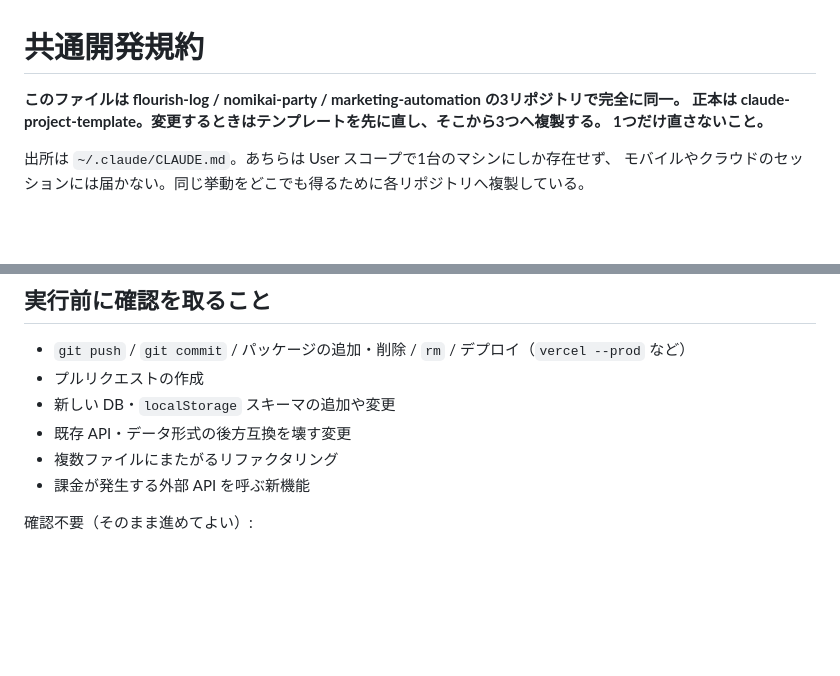
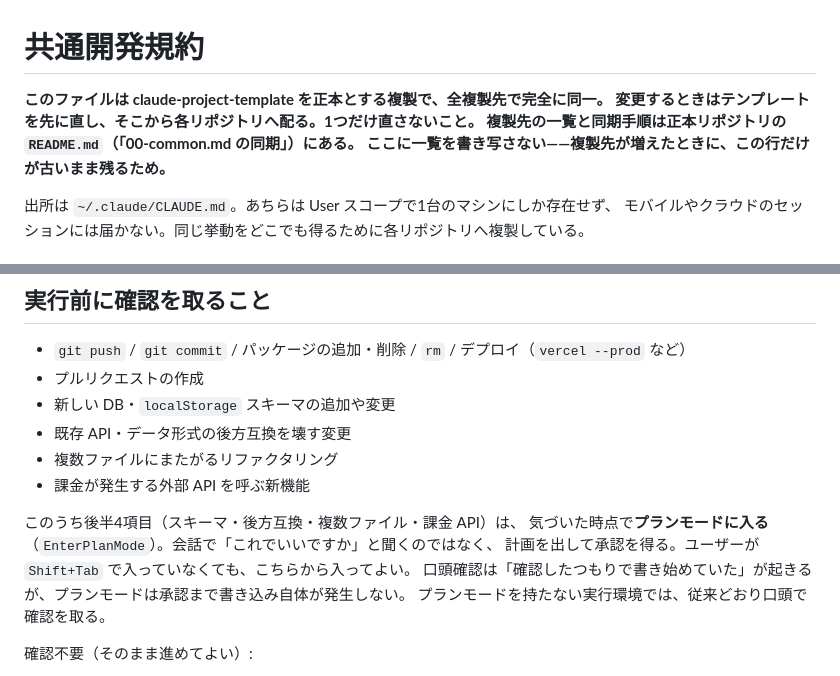
Before and after one commit to yugetayuki/flourish-log, a Markdown page: .claude/rules/00-common.md, 2 parts joined by grey strips. GitHub-like rendering; blank space fills up the shorter version.

Commit message:
docs: 共通規約を正本から再配布（プランモード）
正本 claude-project-template の 7abf885 を各リポジトリへ配る。

Co-Authored-By: Claude Opus 5 (1M context) <noreply@anthropic.com>

```diff
--- a/.claude/rules/00-common.md
+++ b/.claude/rules/00-common.md
@@ -1,8 +1,9 @@
 # 共通開発規約
 
-**このファイルは flourish-log / nomikai-party / marketing-automation の3リポジトリで完全に同一。
-正本は claude-project-template。変更するときはテンプレートを先に直し、そこから3つへ複製する。
-1つだけ直さないこと。**
+**このファイルは claude-project-template を正本とする複製で、全複製先で完全に同一。
+変更するときはテンプレートを先に直し、そこから各リポジトリへ配る。1つだけ直さないこと。
+複製先の一覧と同期手順は正本リポジトリの `README.md`（「00-common.md の同期」）にある。
+ここに一覧を書き写さない——複製先が増えたときに、この行だけが古いまま残るため。**
 
 <!-- 上の注記は本文として書く。HTML コメントはコンテキストに注入される前に除去されるため、
      コメントに書くとエージェントからは見えない（人間向けのメモ専用）。 -->
@@ -108,6 +109,12 @@
 - 複数ファイルにまたがるリファクタリング
 - 課金が発生する外部 API を呼ぶ新機能
 
+このうち後半4項目（スキーマ・後方互換・複数ファイル・課金 API）は、
+気づいた時点で**プランモードに入る**（`EnterPlanMode`）。会話で「これでいいですか」と聞くのではなく、
+計画を出して承認を得る。ユーザーが `Shift+Tab` で入っていなくても、こちらから入ってよい。
+口頭確認は「確認したつもりで書き始めていた」が起きるが、プランモードは承認まで書き込み自体が発生しない。
+プランモードを持たない実行環境では、従来どおり口頭で確認を取る。
+
 確認不要（そのまま進めてよい）:
 
 - 1ファイル・概ね30行以内で、既にテストがあるバグ修正
```
